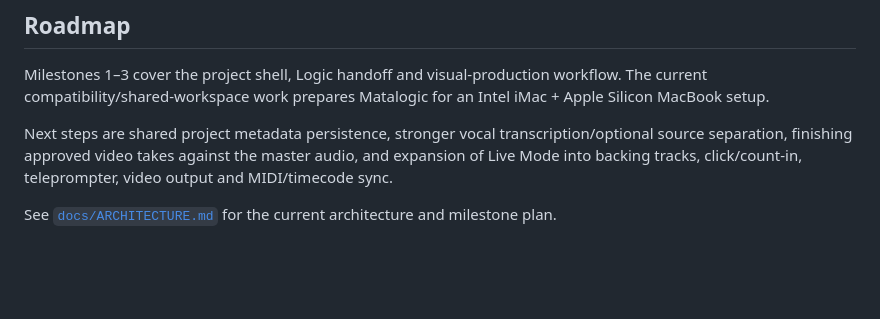
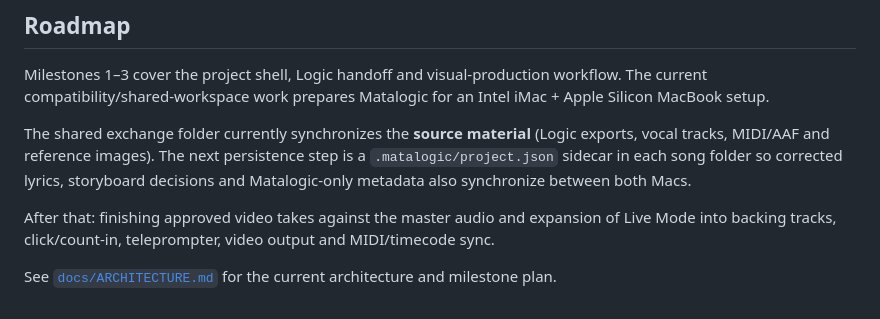
Before and after one commit to hanssiedewurst/Matalogic, a Markdown page: README.md, the part around the change. Rendered like a GitHub page; blank space fills up the shorter version.

Commit message:
Clarify shared metadata as next persistence step

```diff
--- a/README.md
+++ b/README.md
@@ -148,6 +148,8 @@ The result is `dist/Matalogic-universal.zip`.
 
 Milestones 1–3 cover the project shell, Logic handoff and visual-production workflow. The current compatibility/shared-workspace work prepares Matalogic for an Intel iMac + Apple Silicon MacBook setup.
 
-Next steps are shared project metadata persistence, stronger vocal transcription/optional source separation, finishing approved video takes against the master audio, and expansion of Live Mode into backing tracks, click/count-in, teleprompter, video output and MIDI/timecode sync.
+The shared exchange folder currently synchronizes the **source material** (Logic exports, vocal tracks, MIDI/AAF and reference images). The next persistence step is a `.matalogic/project.json` sidecar in each song folder so corrected lyrics, storyboard decisions and Matalogic-only metadata also synchronize between both Macs.
+
+After that: finishing approved video takes against the master audio and expansion of Live Mode into backing tracks, click/count-in, teleprompter, video output and MIDI/timecode sync.
 
 See [`docs/ARCHITECTURE.md`](docs/ARCHITECTURE.md) for the current architecture and milestone plan.
```
